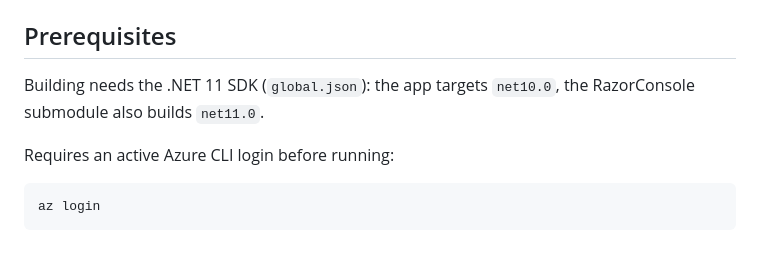
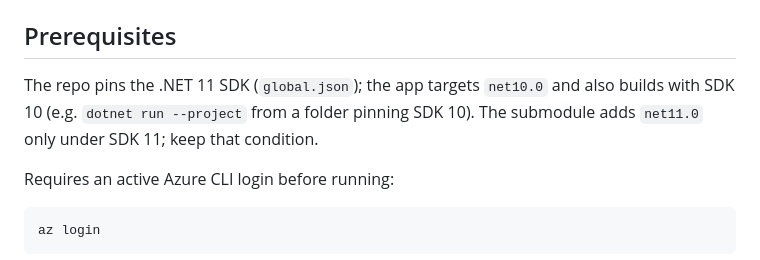
Before and after one commit to zidad/azure-servicebus-console, a Markdown page: CLAUDE.md, the part around the change. Drawn GitHub-style.

````diff
--- a/CLAUDE.md
+++ b/CLAUDE.md
@@ -65,7 +65,7 @@ Modern, functional C#. Apply to new code and to code you touch.
 
 ## Prerequisites
 
-Building needs the .NET 11 SDK (`global.json`): the app targets `net10.0`, the RazorConsole submodule also builds `net11.0`.
+The repo pins the .NET 11 SDK (`global.json`); the app targets `net10.0` and also builds with SDK 10 (e.g. `dotnet run --project` from a folder pinning SDK 10). The submodule adds `net11.0` only under SDK 11; keep that condition.
 
 Requires an active Azure CLI login before running:
 ```bash
````
Also changed, not shown: README.md (+1 -1 lines).
